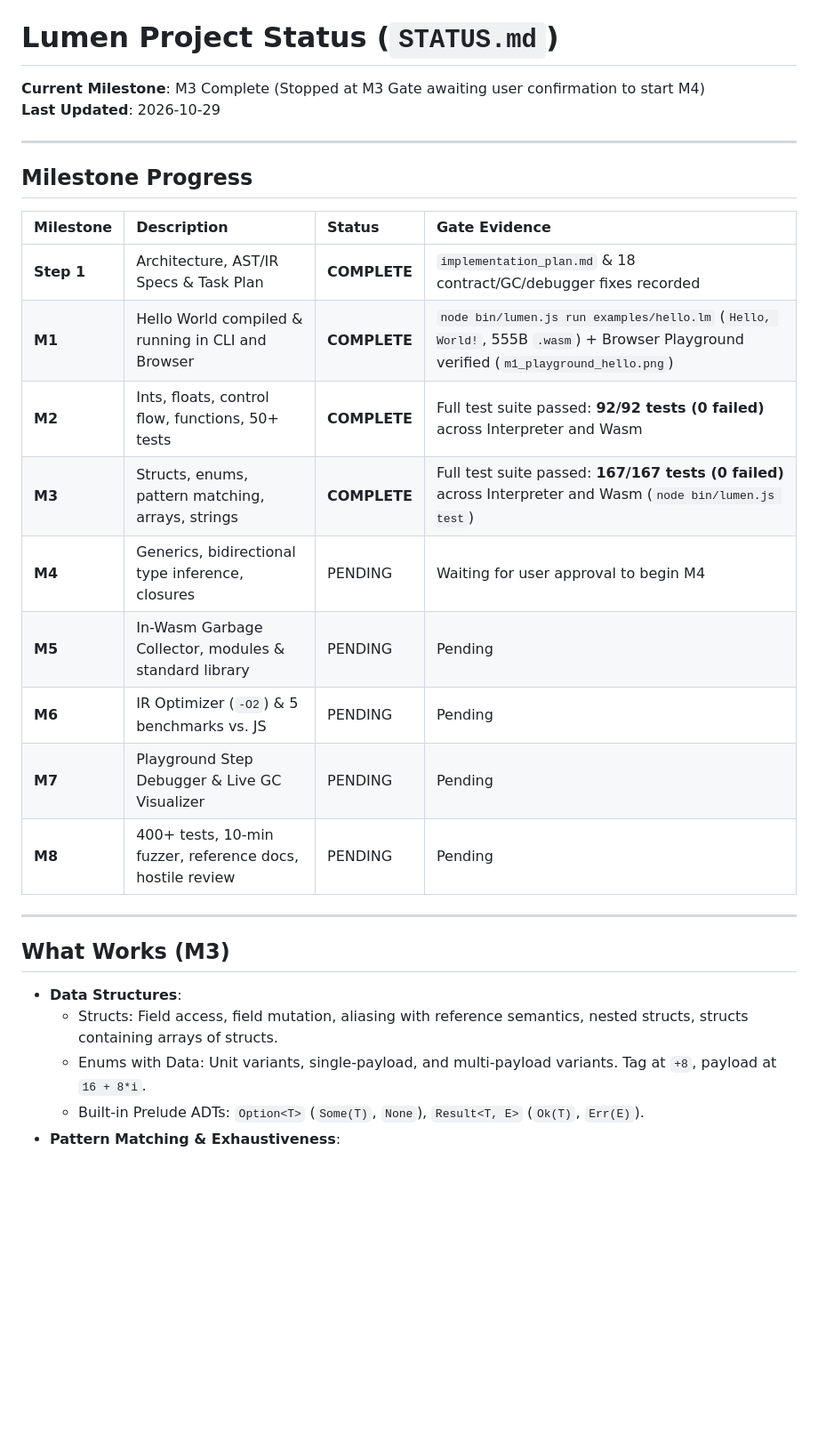
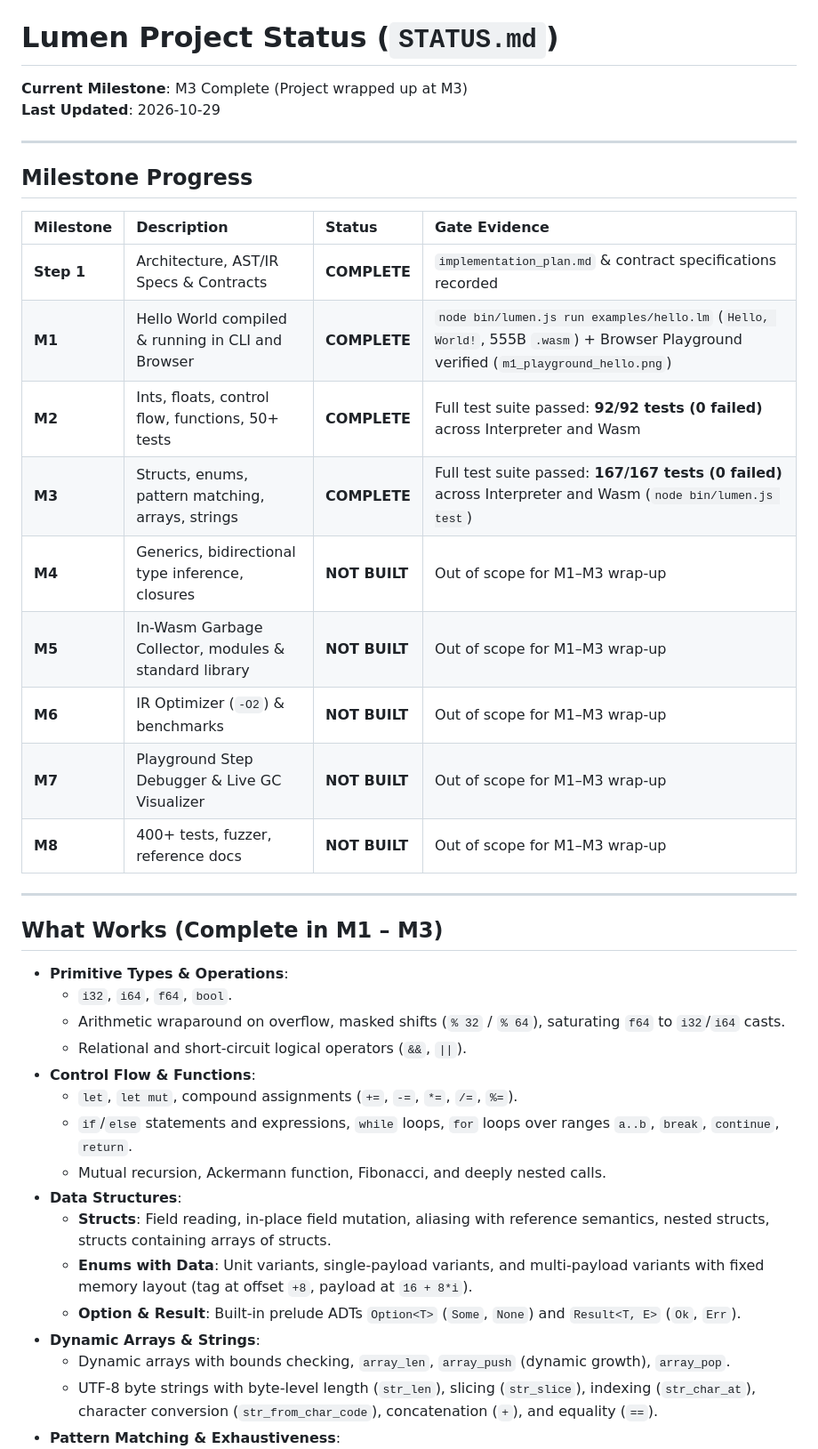
Before and after one commit to mujtabaahmadi548-007/lumen, a Markdown page: STATUS.md, the part around one of its changes. Shown at 89% size. Rendered like a GitHub page; blank space fills up the shorter version.

```diff
--- a/STATUS.md
+++ b/STATUS.md
@@ -1,6 +1,6 @@
 # Lumen Project Status (`STATUS.md`)
 
-**Current Milestone**: M3 Complete (Stopped at M3 Gate awaiting user confirmation to start M4)
+**Current Milestone**: M3 Complete (Project wrapped up at M3)
 **Last Updated**: 2026-10-29
 
 ---
@@ -9,21 +9,33 @@
 
 | Milestone | Description | Status | Gate Evidence |
 | :--- | :--- | :--- | :--- |
-| **Step 1** | Architecture, AST/IR Specs & Task Plan | **COMPLETE** | `implementation_plan.md` & 18 contract/GC/debugger fixes recorded |
+| **Step 1** | Architecture, AST/IR Specs & Contracts | **COMPLETE** | `implementation_plan.md` & contract specifications recorded |
 | **M1** | Hello World compiled & running in CLI and Browser | **COMPLETE** | `node bin/lumen.js run examples/hello.lm` (`Hello, World!`, 555B `.wasm`) + Browser Playground verified (`m1_playground_hello.png`) |
 | **M2** | Ints, floats, control flow, functions, 50+ tests | **COMPLETE** | Full test suite passed: **92/92 tests (0 failed)** across Interpreter and Wasm |
 | **M3** | Structs, enums, pattern matching, arrays, strings | **COMPLETE** | Full test suite passed: **167/167 tests (0 failed)** across Interpreter and Wasm (`node bin/lumen.js test`) |
-| **M4** | Generics, bidirectional type inference, closures | PENDING | Waiting for user approval to begin M4 |
-| **M5** | In-Wasm Garbage Collector, modules & standard library | PENDING | Pending |
-| **M6** | IR Optimizer (`-O2`) & 5 benchmarks vs. JS | PENDING | Pending |
-| **M7** | Playground Step Debugger & Live GC Visualizer | PENDING | Pending |
-| **M8** | 400+ tests, 10-min fuzzer, reference docs, hostile review | PENDING | Pending |
+| **M4** | Generics, bidirectional type inference, closures | **NOT BUILT** | Out of scope for M1–M3 wrap-up |
+| **M5** | In-Wasm Garbage Collector, modules & standard library | **NOT BUILT** | Out of scope for M1–M3 wrap-up |
+| **M6** | IR Optimizer (`-O2`) & benchmarks | **NOT BUILT** | Out of scope for M1–M3 wrap-up |
+| **M7** | Playground Step Debugger & Live GC Visualizer | **NOT BUILT** | Out of scope for M1–M3 wrap-up |
+| **M8** | 400+ tests, fuzzer, reference docs | **NOT BUILT** | Out of scope for M1–M3 wrap-up |
 
 ---
 
-## What Works (M3)
+## What Works (Complete in M1 – M3)
+
+- **Primitive Types & Operations**:
+  - `i32`, `i64`, `f64`, `bool`.
+  - Arithmetic wraparound on overflow, masked shifts (`% 32` / `% 64`), saturating `f64` to `i32`/`i64` casts.
+  - Relational and short-circuit logical operators (`&&`, `||`).
+- **Control Flow & Functions**:
+  - `let`, `let mut`, compound assignments (`+=`, `-=`, `*=`, `/=`, `%=`).
+  - `if`/`else` statements and expressions, `while` loops, `for` loops over ranges `a..b`, `break`, `continue`, `return`.
+  - Mutual recursion, Ackermann function, Fibonacci, and deeply nested calls.
 - **Data Structures**:
-  - Structs: Field access, field mutation, aliasing with reference semantics, nested structs, structs containing arrays of structs.
-  - Enums with Data: Unit variants, single-payload, and multi-payload variants. Tag at `+8`, payload at `16 + 8*i`.
-  - Built-in Prelude ADTs: `Option<T>` (`Some(T)`, `None`), `Result<T, E>` (`Ok(T)`, `Err(E)`).
+  - **Structs**: Field reading, in-place field mutation, aliasing with reference semantics, nested structs, structs containing arrays of structs.
+  - **Enums with Data**: Unit variants, single-payload variants, and multi-payload variants with fixed memory layout (tag at offset `+8`, payload at `16 + 8*i`).
+  - **Option & Result**: Built-in prelude ADTs `Option<T>` (`Some`, `None`) and `Result<T, E>` (`Ok`, `Err`).
+- **Dynamic Arrays & Strings**:
+  - Dynamic arrays with bounds checking, `array_len`, `array_push` (dynamic growth), `array_pop`.
+  - UTF-8 byte strings with byte-level length (`str_len`), slicing (`str_slice`), indexing (`str_char_at`), character conversion (`str_from_char_code`), concatenation (`+`), and equality (`==`).
 - **Pattern Matching & Exhaustiveness**:
```
Also changed, not shown: other parts of STATUS.md (+25 -22 lines), README.md (added, +130 -0 lines).
